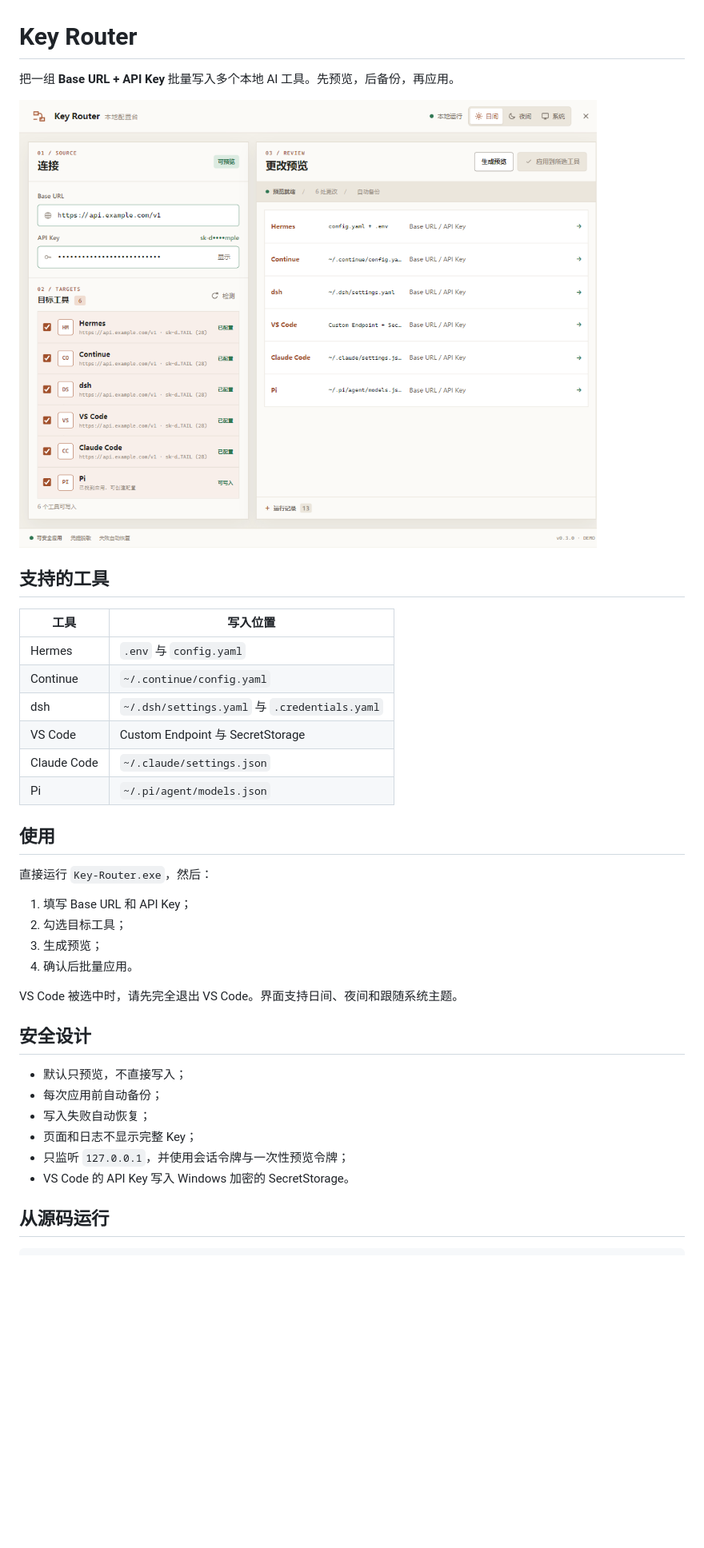
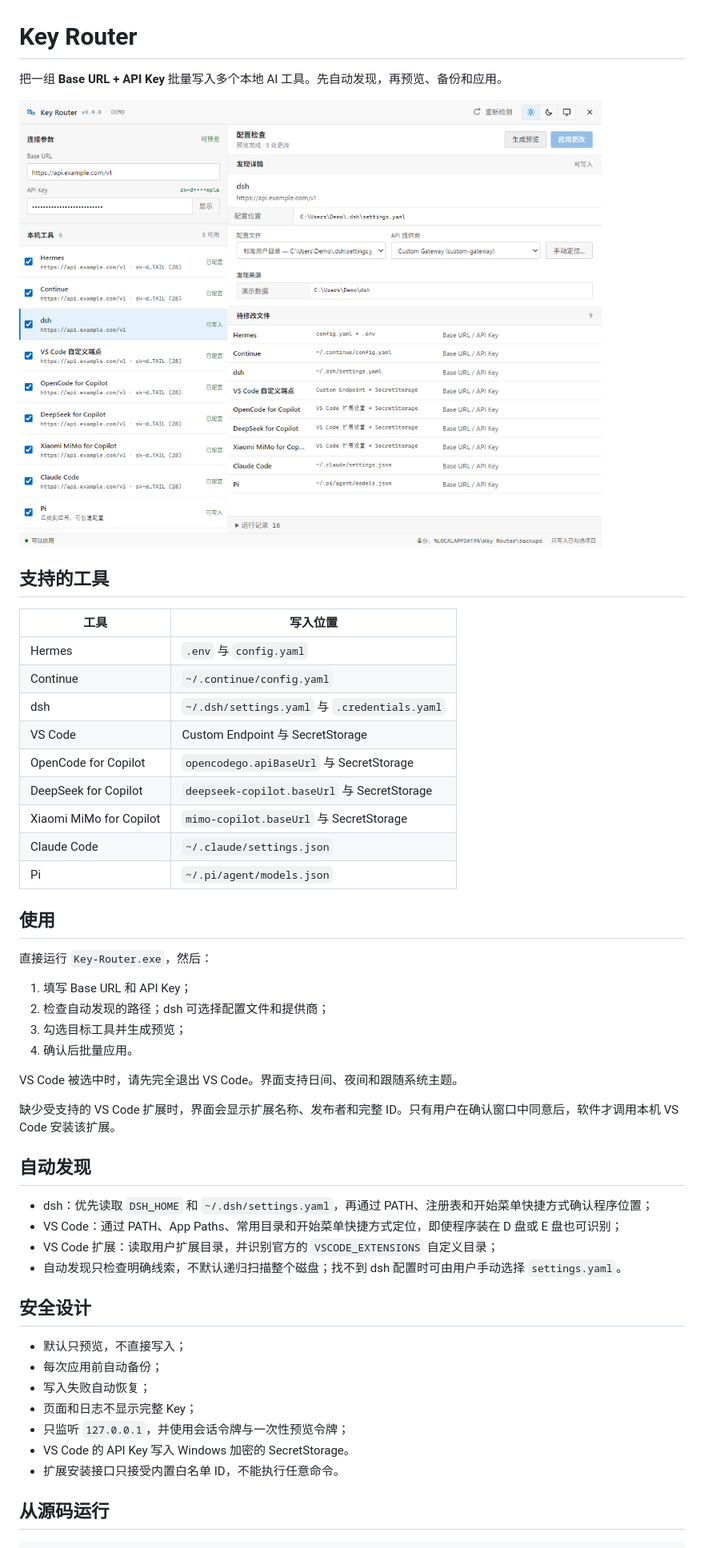
Before and after one commit to elk-9527/opencode-go-key-rotator, a Markdown page: README.md, the part around one of its changes. Shown at 80% size. GitHub-like rendering; pictures changed too: docs/key-router-ui.png; blank space fills up the shorter version.

```diff
--- a/README.md
+++ b/README.md
@@ -1,6 +1,6 @@
 # Key Router
 
-把一组 **Base URL + API Key** 批量写入多个本地 AI 工具。先预览，后备份，再应用。
+把一组 **Base URL + API Key** 批量写入多个本地 AI 工具。先自动发现，再预览、备份和应用。
 
 ![Key Router 界面](docs/key-router-ui.png)
 
@@ -12,6 +12,9 @@
 | Continue | `~/.continue/config.yaml` |
 | dsh | `~/.dsh/settings.yaml` 与 `.credentials.yaml` |
 | VS Code | Custom Endpoint 与 SecretStorage |
+| OpenCode for Copilot | `opencodego.apiBaseUrl` 与 SecretStorage |
+| DeepSeek for Copilot | `deepseek-copilot.baseUrl` 与 SecretStorage |
+| Xiaomi MiMo for Copilot | `mimo-copilot.baseUrl` 与 SecretStorage |
 | Claude Code | `~/.claude/settings.json` |
 | Pi | `~/.pi/agent/models.json` |
 
@@ -20,11 +23,20 @@
 直接运行 `Key-Router.exe`，然后：
 
 1. 填写 Base URL 和 API Key；
-2. 勾选目标工具；
-3. 生成预览；
+2. 检查自动发现的路径；dsh 可选择配置文件和提供商；
+3. 勾选目标工具并生成预览；
 4. 确认后批量应用。
 
 VS Code 被选中时，请先完全退出 VS Code。界面支持日间、夜间和跟随系统主题。
+
+缺少受支持的 VS Code 扩展时，界面会显示扩展名称、发布者和完整 ID。只有用户在确认窗口中同意后，软件才调用本机 VS Code 安装该扩展。
+
+## 自动发现
+
+- dsh：优先读取 `DSH_HOME` 和 `~/.dsh/settings.yaml`，再通过 PATH、注册表和开始菜单快捷方式确认程序位置；
+- VS Code：通过 PATH、App Paths、常用目录和开始菜单快捷方式定位，即使程序装在 D 盘或 E 盘也可识别；
+- VS Code 扩展：读取用户扩展目录，并识别官方的 `VSCODE_EXTENSIONS` 自定义目录；
+- 自动发现只检查明确线索，不默认递归扫描整个磁盘；找不到 dsh 配置时可由用户手动选择 `settings.yaml`。
 
 ## 安全设计
 
@@ -34,6 +46,7 @@ VS Code 被选中时，请先完全退出 VS Code。界面支持日间、夜间
 - 页面和日志不显示完整 Key；
 - 只监听 `127.0.0.1`，并使用会话令牌与一次性预览令牌；
 - VS Code 的 API Key 写入 Windows 加密的 SecretStorage。
+- 扩展安装接口只接受内置白名单 ID，不能执行任意命令。
 
 ## 从源码运行
 
```
Also changed, not shown: other parts of README.md (+1 -0 lines), 7 other files.
